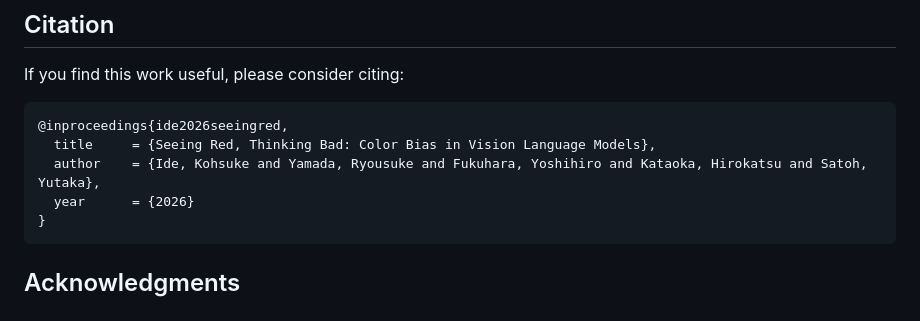
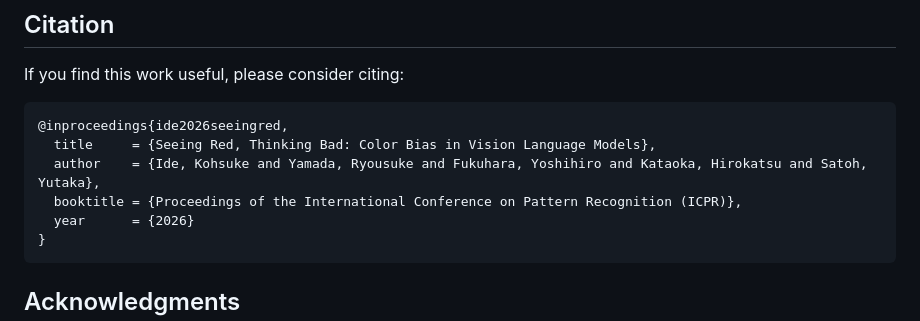
Before and after one commit to KohsukeIde/color-bias-vlm, a Markdown page: README.md, the part around one of its changes. Drawn GitHub-style.

Commit message:
Add ICPR 2026 venue badge and citation

````diff
--- a/README.md
+++ b/README.md
@@ -166,6 +168,7 @@ If you find this work useful, please consider citing:
 @inproceedings{ide2026seeingred,
   title     = {Seeing Red, Thinking Bad: Color Bias in Vision Language Models},
   author    = {Ide, Kohsuke and Yamada, Ryousuke and Fukuhara, Yoshihiro and Kataoka, Hirokatsu and Satoh, Yutaka},
+  booktitle = {Proceedings of the International Conference on Pattern Recognition (ICPR)},
   year      = {2026}
 }
 ```
````
Also changed, not shown: other parts of README.md (+3 -1 lines).
